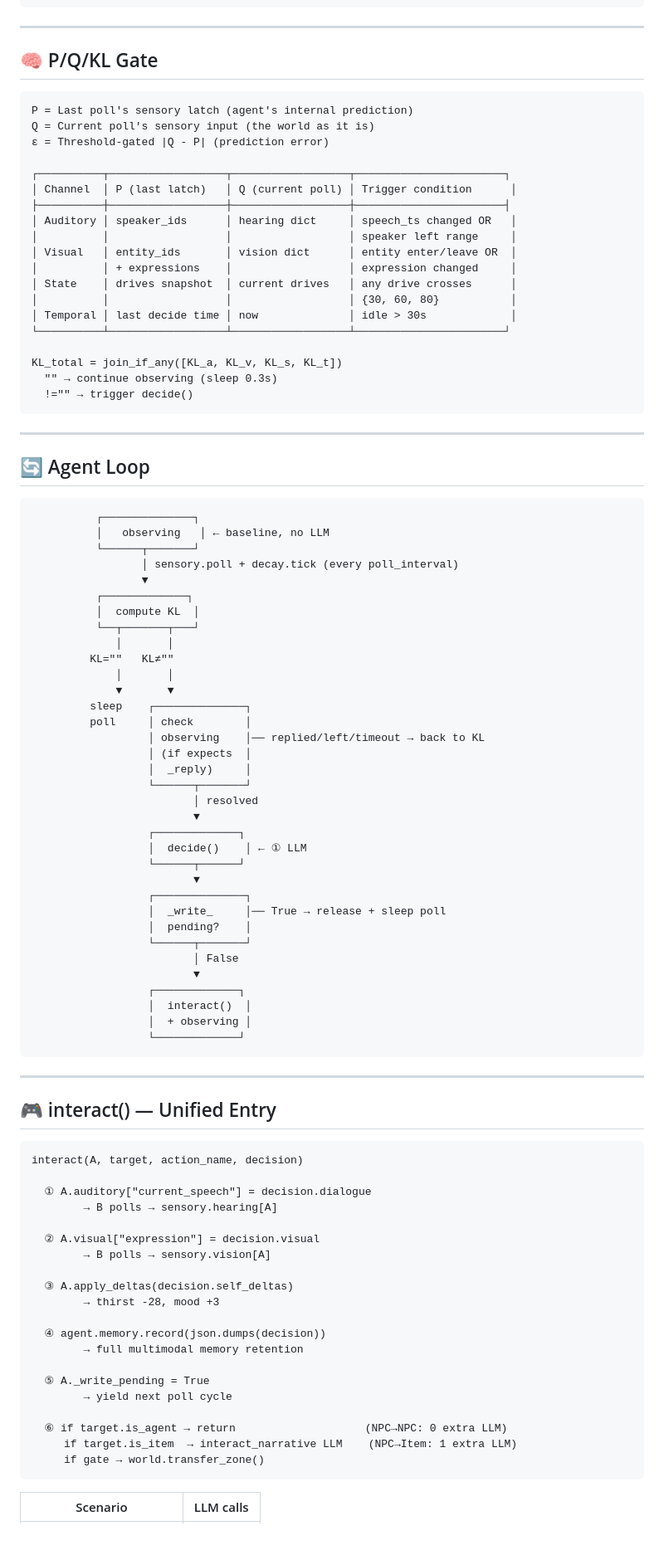
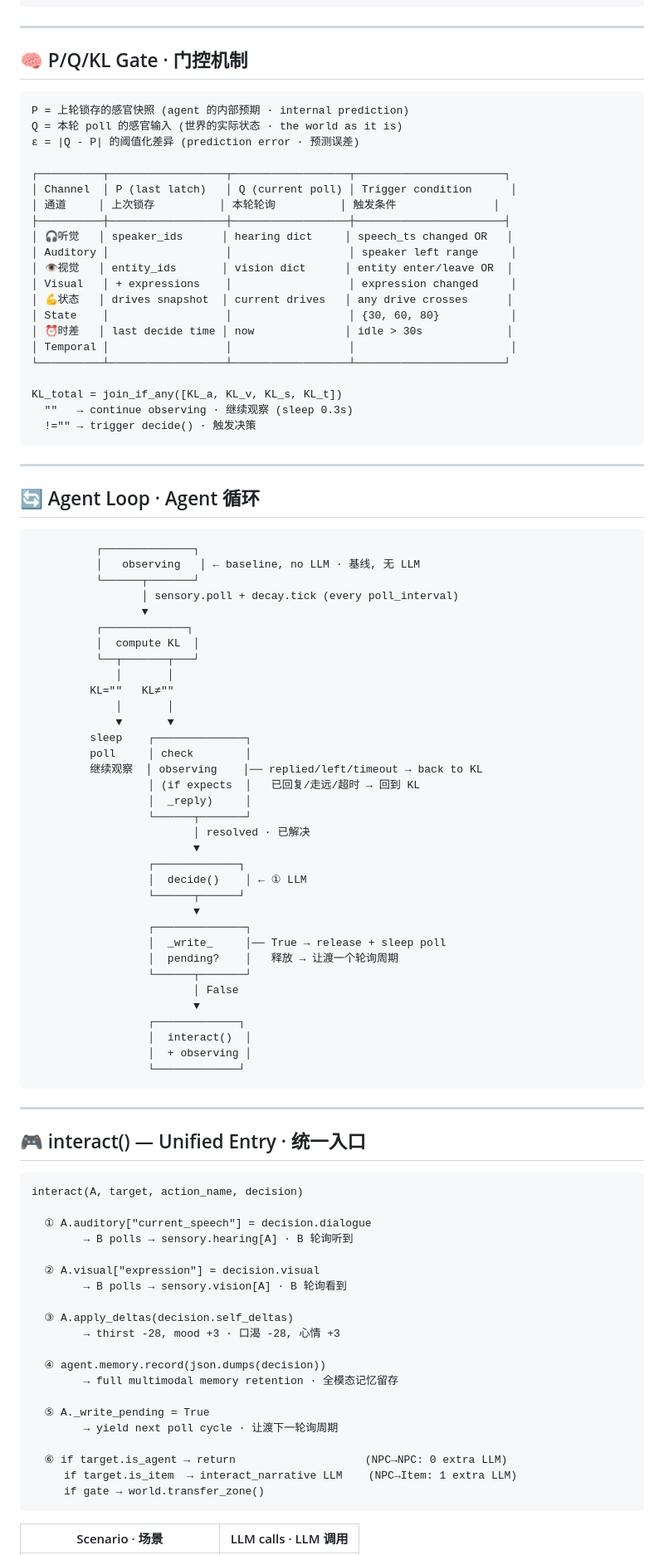
Before and after one commit to flaverse/AgentWorld_Async_UI, a Markdown page: README.md, the part around one of its changes. Shown at 83% size. Drawn GitHub-style; blank space fills up the shorter version.

Commit message:
docs: README bilingual — 中英双语全文

````diff
--- a/README.md
+++ b/README.md
@@ -94,37 +105,39 @@
 
 ---
 
-## 🧠 P/Q/KL Gate
+## 🧠 P/Q/KL Gate · 门控机制
 
 ```
-P = Last poll's sensory latch (agent's internal prediction)
-Q = Current poll's sensory input (the world as it is)
-ε = Threshold-gated |Q - P| (prediction error)
+P = 上轮锁存的感官快照 (agent 的内部预期 · internal prediction)
+Q = 本轮 poll 的感官输入 (世界的实际状态 · the world as it is)
+ε = |Q - P| 的阈值化差异 (prediction error · 预测误差)
 
 ┌──────────┬──────────────────┬──────────────────┬───────────────────────┐
 │ Channel  │ P (last latch)   │ Q (current poll) │ Trigger condition      │
+│ 通道     │ 上次锁存          │ 本轮轮询          │ 触发条件               │
 ├──────────┼──────────────────┼──────────────────┼───────────────────────┤
-│ Auditory │ speaker_ids      │ hearing dict     │ speech_ts changed OR   │
-│          │                  │                  │ speaker left range     │
-│ Visual   │ entity_ids       │ vision dict      │ entity enter/leave OR  │
-│          │ + expressions    │                  │ expression changed     │
-│ State    │ drives snapshot  │ current drives   │ any drive crosses      │
-│          │                  │                  │ {30, 60, 80}           │
-│ Temporal │ last decide time │ now              │ idle > 30s             │
+│ 🎧听觉   │ speaker_ids      │ hearing dict     │ speech_ts changed OR   │
+│ Auditory │                  │                  │ speaker left range     │
+│ 👁视觉   │ entity_ids       │ vision dict      │ entity enter/leave OR  │
+│ Visual   │ + expressions    │                  │ expression changed     │
+│ 💪状态   │ drives snapshot  │ current drives   │ any drive crosses      │
+│ State    │                  │                  │ {30, 60, 80}           │
+│ ⏰时差   │ last decide time │ now              │ idle > 30s             │
+│ Temporal │                  │                  │                        │
 └──────────┴──────────────────┴──────────────────┴───────────────────────┘
 
 KL_total = join_if_any([KL_a, KL_v, KL_s, KL_t])
-  "" → continue observing (sleep 0.3s)
-  !="" → trigger decide()
+  ""   → continue observing · 继续观察 (sleep 0.3s)
+  !="" → trigger decide() · 触发决策
 ```
 
 ---
 
-## 🔄 Agent Loop
+##  🔄 Agent Loop · Agent 循环
 
 ```
           ┌──────────────┐
-          │   observing   │ ← baseline, no LLM
+          │   observing   │ ← baseline, no LLM · 基线, 无 LLM
           └──────┬───────┘
                  │ sensory.poll + decay.tick (every poll_interval)
                  ▼
@@ -137,11 +150,11 @@ KL_total = join_if_any([KL_a, KL_v, KL_s, KL_t])
              ▼       ▼
          sleep    ┌──────────────┐
          poll     │ check        │
-                  │ observing    │── replied/left/timeout → back to KL
-                  │ (if expects  │
+         继续观察  │ observing    │── replied/left/timeout → back to KL
+                  │ (if expects  │   已回复/走远/超时 → 回到 KL
                   │  _reply)     │
                   └──────┬───────┘
-                         │ resolved
+                         │ resolved · 已解决
                          ▼
                   ┌─────────────┐
                   │  decide()    │ ← ① LLM
@@ -149,7 +162,7 @@ KL_total = join_if_any([KL_a, KL_v, KL_s, KL_t])
                          ▼
                   ┌──────────────┐
                   │  _write_     │── True → release + sleep poll
-                  │  pending?    │
+                  │  pending?    │   释放 → 让渡一个轮询周期
                   └──────┬───────┘
                          │ False
                          ▼
@@ -161,30 +174,30 @@ KL_total = join_if_any([KL_a, KL_v, KL_s, KL_t])
 
 ---
 
-## 🎮 interact() — Unified Entry
+## 🎮 interact() — Unified Entry · 统一入口
 
 ```
 interact(A, target, action_name, decision)
 
   ① A.auditory["current_speech"] = decision.dialogue
-        → B polls → sensory.hearing[A]
+        → B polls → sensory.hearing[A] · B 轮询听到
 
   ② A.visual["expression"] = decision.visual
-        → B polls → sensory.vision[A]
+        → B polls → sensory.vision[A] · B 轮询看到
 
   ③ A.apply_deltas(decision.self_deltas)
-        → thirst -28, mood +3
+        → thirst -28, mood +3 · 口渴 -28, 心情 +3
 
   ④ agent.memory.record(json.dumps(decision))
-        → full multimodal memory retention
+        → full multimodal memory retention · 全模态记忆留存
 
   ⑤ A._write_pending = True
-        → yield next poll cycle
+        → yield next poll cycle · 让渡下一轮询周期
 
   ⑥ if target.is_agent → return                    (NPC→NPC: 0 extra LLM)
      if target.is_item  → interact_narrative LLM    (NPC→Item: 1 extra LLM)
      if gate → world.transfer_zone()
 ```
 
-| Scenario | LLM calls |
+| Scenario · 场景 | LLM calls · LLM 调用 |
 |----------|:--------:|
````
Also changed, not shown: other parts of README.md (+116 -103 lines).
